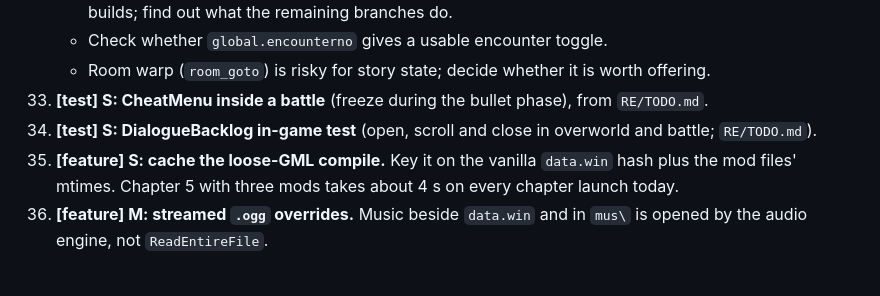
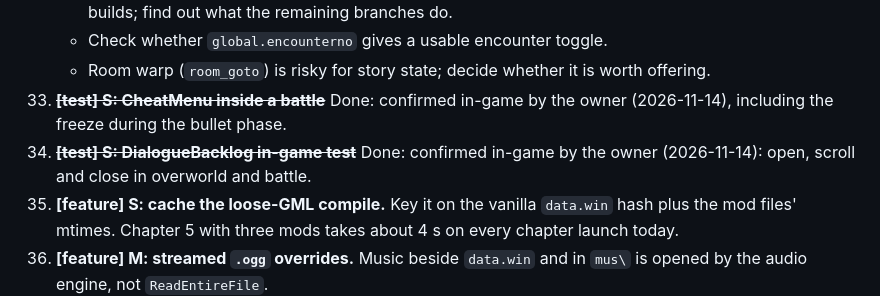
Before and after one commit to jfmherokiller/deltarune-modloader, a Markdown page: docs/ROADMAP.md, the part around the change. Drawn GitHub-style; blank space fills up the shorter version.

Commit message:
Roadmap: CheatMenu-in-battle and DialogueBacklog tests done (owner-verified in-game, ROADMAP 33-34)

```diff
--- a/docs/ROADMAP.md
+++ b/docs/ROADMAP.md
@@ -251,9 +251,10 @@ locations and code-entry evidence for each one.
       release builds; find out what the remaining branches do.
     - Check whether `global.encounterno` gives a usable encounter toggle.
     - Room warp (`room_goto`) is risky for story state; decide whether it is worth offering.
-33. **[test] S: CheatMenu inside a battle** (freeze during the bullet phase), from `RE/TODO.md`.
-34. **[test] S: DialogueBacklog in-game test** (open, scroll and close in overworld and battle;
-    `RE/TODO.md`).
+33. ~~**[test] S: CheatMenu inside a battle**~~ Done: confirmed in-game by the owner (2026-11-14),
+    including the freeze during the bullet phase.
+34. ~~**[test] S: DialogueBacklog in-game test**~~ Done: confirmed in-game by the owner (2026-11-14):
+    open, scroll and close in overworld and battle.
 35. **[feature] S: cache the loose-GML compile.** Key it on the vanilla `data.win` hash plus the mod
     files' mtimes. Chapter 5 with three mods takes about 4 s on every chapter launch today.
 36. **[feature] M: streamed `.ogg` overrides.** Music beside `data.win` and in `mus\` is opened by
```
Also changed, not shown: RE/TODO.md (+4 -3 lines).
